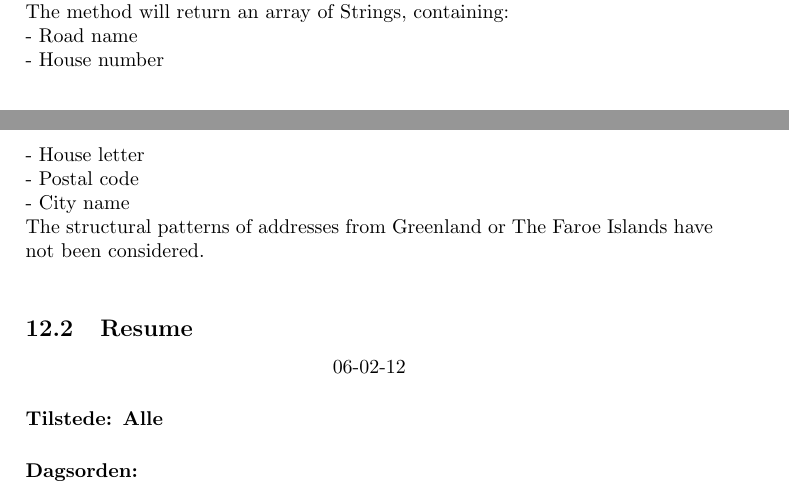
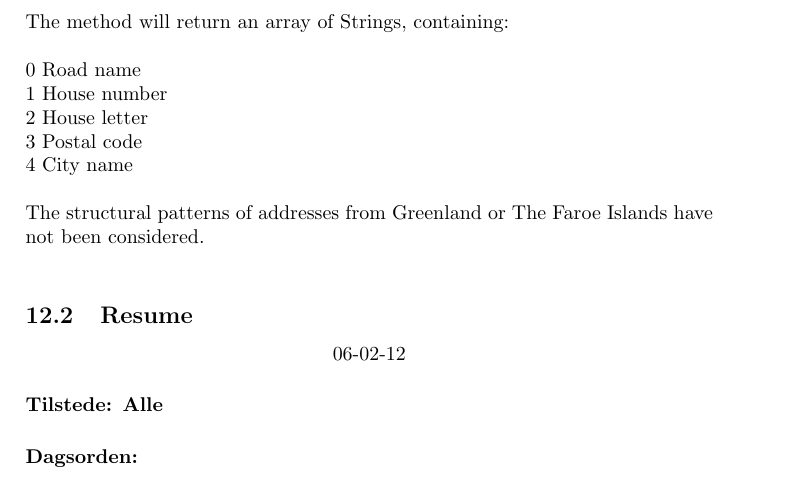
Before and after one commit to kasraman1000/KrakProjekt, a LaTeX document (tex/ReportDraft.tex): two parts of pages 36 and 37 of 53 before the commit and part of page 37 of 53 after it, the two joined at a grey line, cut so that both start at the same text. Compiled offline with pdfLaTeX.

Commit message:
Starting at a new point

```diff
--- a/tex/ReportDraft.tex
+++ b/tex/ReportDraft.tex
@@ -587,12 +589,15 @@ The postal code must always be 4 digits long and minimum be 1000.\\
 The city name must be a collection of letters and spaces. The city names cannot start with a single letter.\\
 Any information left between the house letter and postal code will not be considered.\\
 A comma can be placed to separate road name, house number and house letter from postal code and city name – even if some of the fields are not included.\\
+\\
 The method will return an array of Strings, containing:\\
--	Road name\\
--	House number\\
--	House letter\\
--	Postal code\\
--	City name\\
+\\
+0	Road name\\
+1	House number\\
+2	House letter\\
+3	Postal code\\
+4	City name\\
+\\
 The structural patterns of addresses from Greenland or The Faroe Islands have not been considered.\\
 
 
```
Also changed, not shown: tex/ReportDraft.tex (14 more changed lines).
